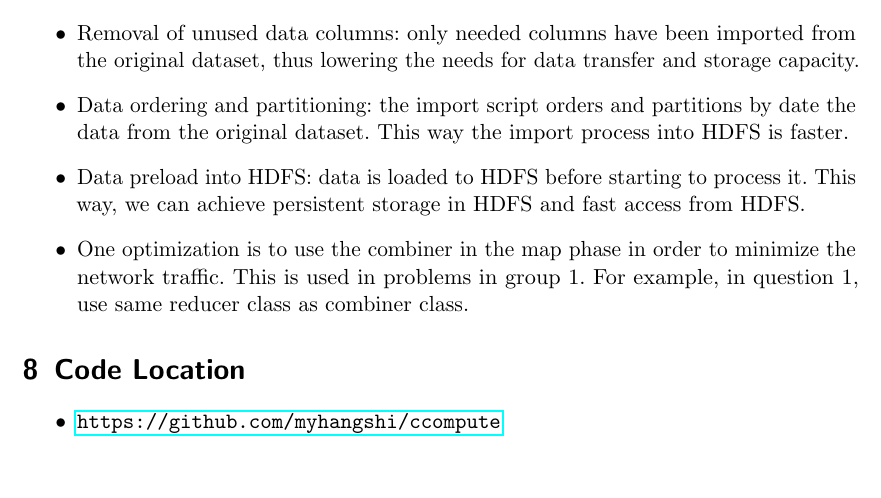
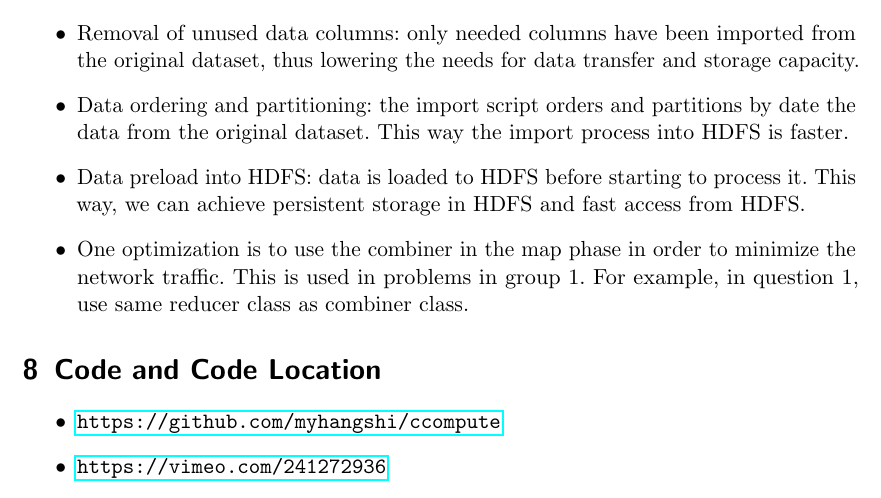
Before and after one commit to myhangshi/ccompute, a LaTeX document (Task1/task1.tex): part of page 6 of 6, cut so that both start at the same text. Compiled offline with pdfLaTeX.

Commit message:
fix for demo

```diff
--- a/Task1/task1.tex
+++ b/Task1/task1.tex
@@ -235,10 +235,10 @@ flights by arrival performance and the second one which computes the options Tom
 
 \end{itemize}
 
-\section{Code Location}
+\section{Code and Code Location}
 \begin{itemize}
 \item \url{https://github.com/myhangshi/ccompute}
-%\item
+\item \url{https://vimeo.com/241272936}
 \end{itemize}
 
 
```
Also changed, not shown: Task1/task1.pdf.
